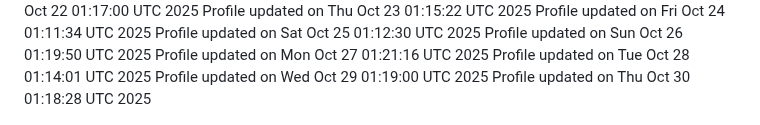
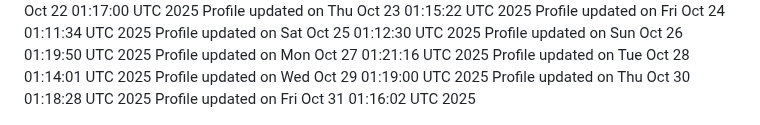
Before and after one commit to Bella5900g/bella5900g, a Markdown page: .github/profile/README.md, the part around the change. GitHub-like rendering.

Commit message:
Update profile README

```diff
--- a/.github/profile/README.md
+++ b/.github/profile/README.md
@@ -145,3 +145,4 @@ Profile updated on Mon Oct 27 01:21:16 UTC 2025
 Profile updated on Tue Oct 28 01:14:01 UTC 2025
 Profile updated on Wed Oct 29 01:19:00 UTC 2025
 Profile updated on Thu Oct 30 01:18:28 UTC 2025
+Profile updated on Fri Oct 31 01:16:02 UTC 2025
```
